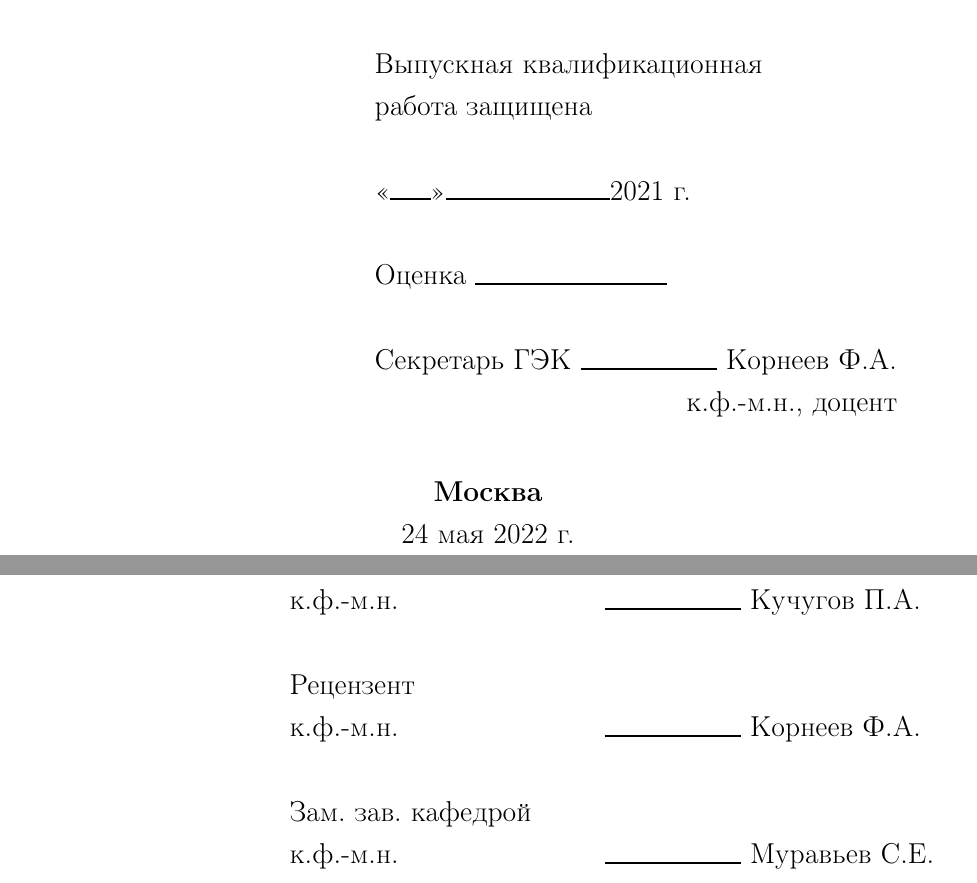
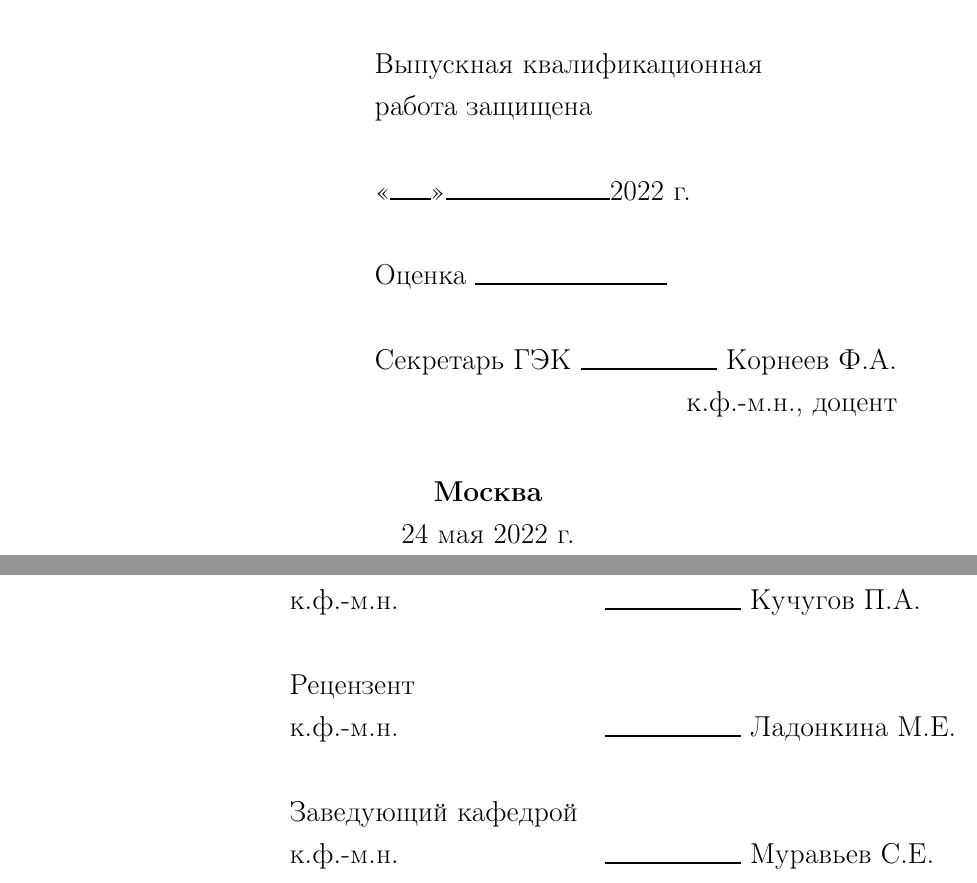
Before and after one commit to denshd/Science_work, a LaTeX document (report/main.tex, which reads report/titlepages/titlepage_1.tex, report/titlepages/titlepage_2.tex): two parts of pages 1 and 2 of 20, joined at a grey line, cut so that both start at the same text. Compiled offline with pdfLaTeX.

Commit message:
Слегка подправил титульник

```diff
--- a/report/titlepages/titlepage_1.tex
+++ b/report/titlepages/titlepage_1.tex
@@ -36,7 +36,7 @@
     \hfill\parbox{9cm}{
     \hspace*{1.5cm}\hspace*{-3cm}Выпускная квалификационная\\ \hspace*{1.5cm}\hspace*{-3cm}работа защищена\\
 
-    \hspace*{1.5cm}\hspace*{-3cm}<<\rule{1.5em}{1pt}>>\hbox to\maxl{\rule{6em}{1pt}2021 г.\hfill}\\
+    \hspace*{1.5cm}\hspace*{-3cm}<<\rule{1.5em}{1pt}>>\hbox to\maxl{\rule{6em}{1pt}2022 г.\hfill}\\
 
     \hspace*{1.5cm}\hspace*{-3cm}Оценка \hbox to\maxl{\rule{7em}{1pt}\hfill}\\
 
--- a/report/titlepages/titlepage_2.tex
+++ b/report/titlepages/titlepage_2.tex
@@ -23,8 +23,8 @@
     \hspace*{1cm}\hspace*{-1cm}Научный руководитель\hfill\\
     \hspace*{1cm}\hspace*{-1cm}к.ф.-м.н.\hfill\hbox to\maxl{\rule{5em}{1pt} Кучугов П.А.\hfill}\\ \\
     \hspace*{1cm}\hspace*{-1cm}Рецензент\hfill\\
-    \hspace*{1cm}\hspace*{-1cm}к.ф.-м.н.\hfill\hbox to\maxl{\rule{5em}{1pt} Корнеев Ф.А. \hfill}\\ \\
-    \hspace*{1cm}\hspace*{-1cm}Зам. зав. кафедрой \hfill\\
+    \hspace*{1cm}\hspace*{-1cm}к.ф.-м.н.\hfill\hbox to\maxl{\rule{5em}{1pt} Ладонкина М.Е. \hfill}\\ \\
+    \hspace*{1cm}\hspace*{-1cm}Заведующий кафедрой \hfill\\
     \hspace*{1cm}\hspace*{-1cm}к.ф.-м.н.\hfill\hbox to\maxl{\rule{5em}{1pt} Муравьев С.Е. \hfill}\\ \\
 
     }
```
